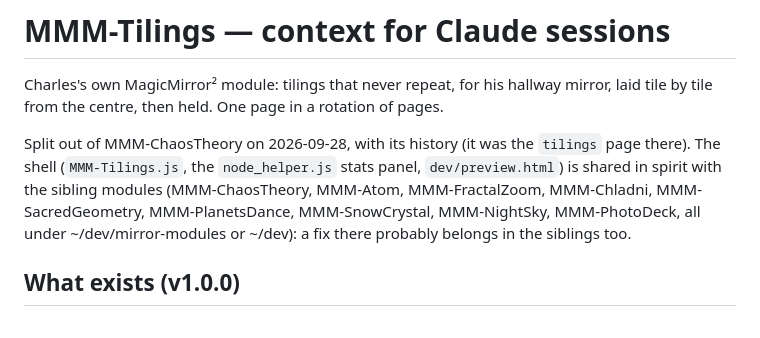
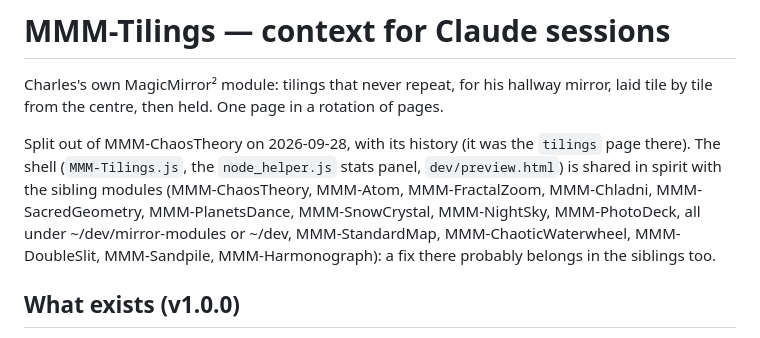
Before and after one commit to charleswest775/MMM-Tilings, a Markdown page: CLAUDE.md, the part around the change. Rendered like a GitHub page.

Commit message:
README: the family, with the five new modules; ChaosTheory holds eleven
Co-Authored-By: Claude Opus 5.5 <noreply@anthropic.com>

```diff
--- a/CLAUDE.md
+++ b/CLAUDE.md
@@ -7,7 +7,7 @@ Split out of MMM-ChaosTheory on 2026-09-28, with its history (it was the `tiling
 The shell (`MMM-Tilings.js`, the `node_helper.js` stats panel, `dev/preview.html`) is shared in
 spirit with the sibling modules (MMM-ChaosTheory, MMM-Atom, MMM-FractalZoom, MMM-Chladni,
 MMM-SacredGeometry, MMM-PlanetsDance, MMM-SnowCrystal, MMM-NightSky, MMM-PhotoDeck, all under
-~/dev/mirror-modules or ~/dev): a fix there probably belongs in the siblings too.
+~/dev/mirror-modules or ~/dev, MMM-StandardMap, MMM-ChaoticWaterwheel, MMM-DoubleSlit, MMM-Sandpile, MMM-Harmonograph): a fix there probably belongs in the siblings too.
 
 ## What exists (v1.0.0)
 
```
Also changed, not shown: README.md (+17 -3 lines).
